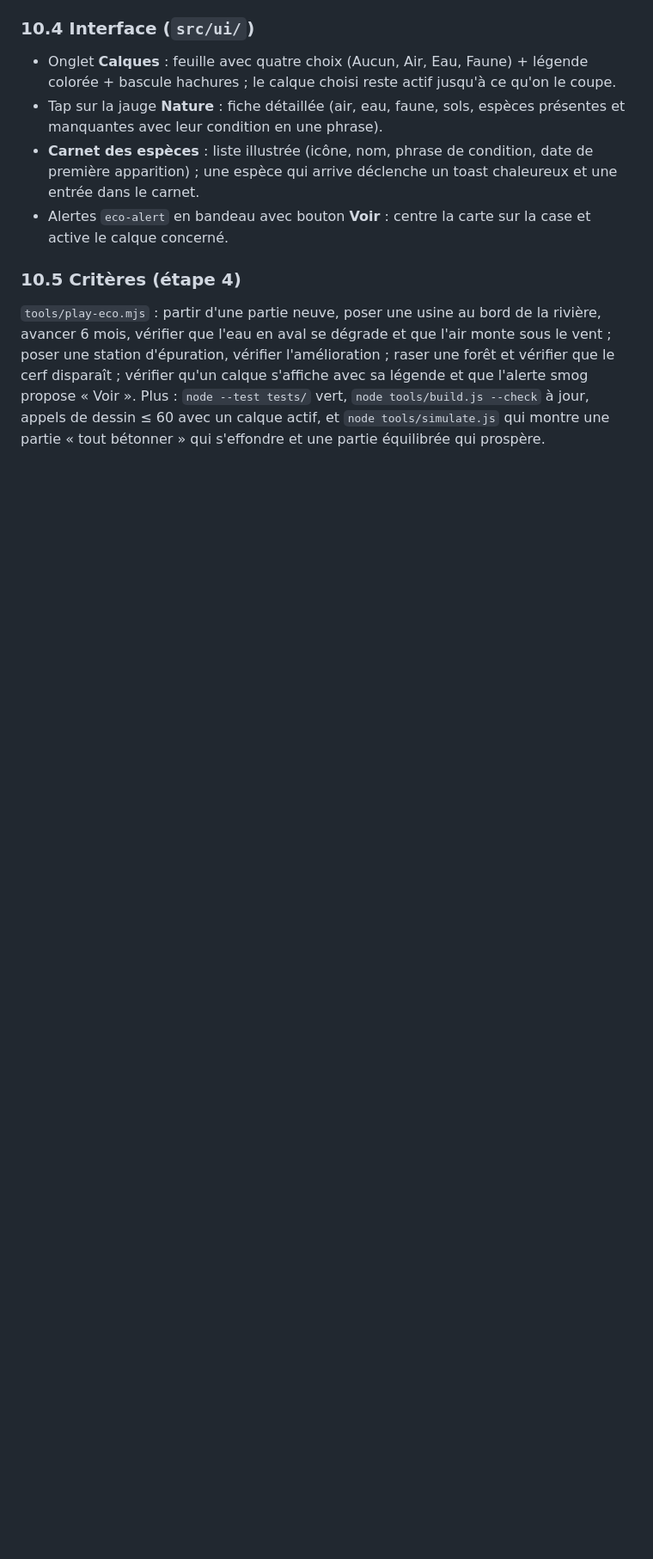
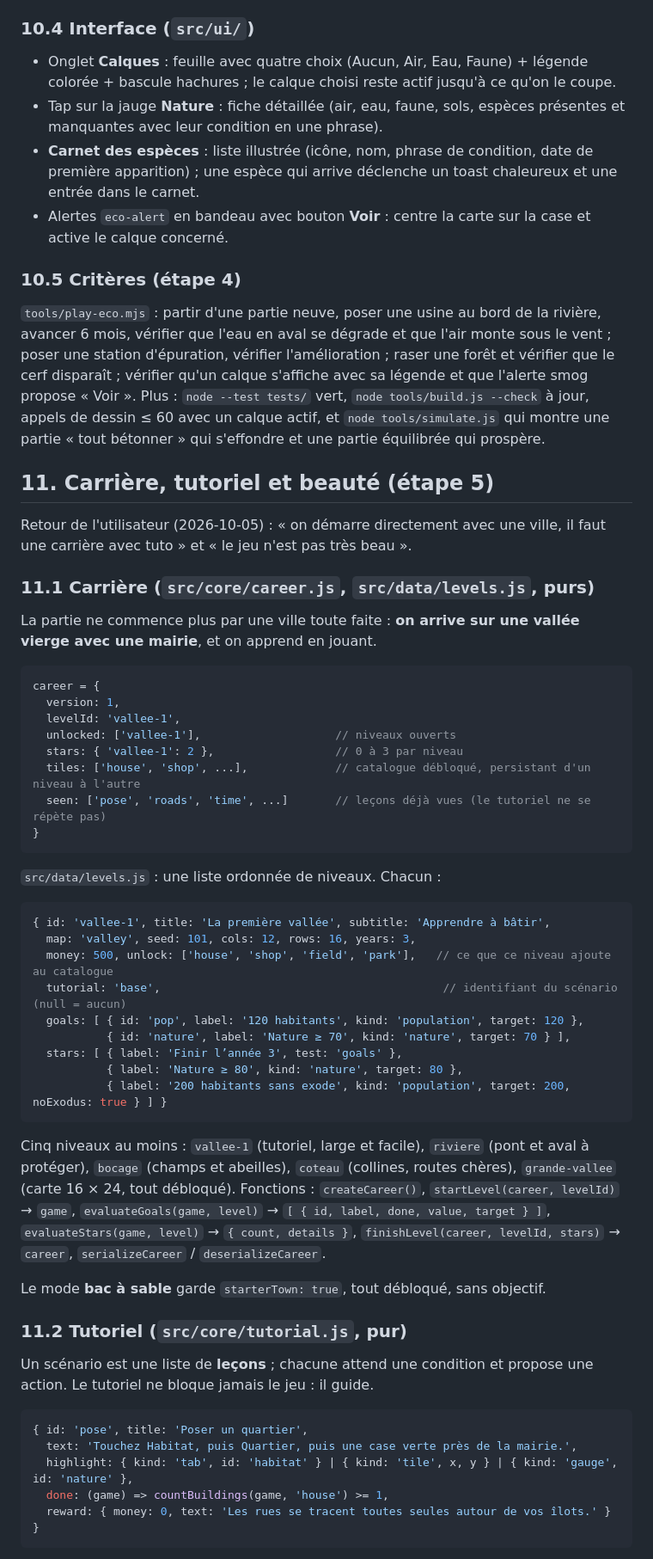
Before and after one commit to Madec01/Tiletown, a Markdown page: docs/ARCHITECTURE.md, the part around one of its changes. Shown at 86% size. GitHub-like rendering; blank space fills up the shorter version.

Commit message:
Étape 5 : contrat §11 (carrière, tutoriel, beauté du rendu)
Co-Authored-By: Claude Opus 5 <noreply@anthropic.com>
Claude-Session: https://claude.ai/code/session_01MDH3Ybbn6fezEr95GFiZwh

````diff
--- a/docs/ARCHITECTURE.md
+++ b/docs/ARCHITECTURE.md
@@ -324,3 +324,53 @@ Fonctions (chacune pure, `eco` réutilisé en place par `stepEcology` qui renvoi
 ### 10.5 Critères (étape 4)
 
 `tools/play-eco.mjs` : partir d'une partie neuve, poser une usine au bord de la rivière, avancer 6 mois, vérifier que l'eau en aval se dégrade et que l'air monte sous le vent ; poser une station d'épuration, vérifier l'amélioration ; raser une forêt et vérifier que le cerf disparaît ; vérifier qu'un calque s'affiche avec sa légende et que l'alerte smog propose « Voir ». Plus : `node --test tests/` vert, `node tools/build.js --check` à jour, appels de dessin ≤ 60 avec un calque actif, et `node tools/simulate.js` qui montre une partie « tout bétonner » qui s'effondre et une partie équilibrée qui prospère.
+
+## 11. Carrière, tutoriel et beauté (étape 5)
+
+Retour de l'utilisateur (2026-10-05) : « on démarre directement avec une ville, il faut une carrière avec tuto » et « le jeu n'est pas très beau ».
+
+### 11.1 Carrière (`src/core/career.js`, `src/data/levels.js`, purs)
+
+La partie ne commence plus par une ville toute faite : **on arrive sur une vallée vierge avec une mairie**, et on apprend en jouant.
+
+```js
+career = {
+  version: 1,
+  levelId: 'vallee-1',
+  unlocked: ['vallee-1'],                    // niveaux ouverts
+  stars: { 'vallee-1': 2 },                  // 0 à 3 par niveau
+  tiles: ['house', 'shop', ...],             // catalogue débloqué, persistant d'un niveau à l'autre
+  seen: ['pose', 'roads', 'time', ...]       // leçons déjà vues (le tutoriel ne se répète pas)
+}
+```
+
+`src/data/levels.js` : une liste ordonnée de niveaux. Chacun :
+
+```js
+{ id: 'vallee-1', title: 'La première vallée', subtitle: 'Apprendre à bâtir',
+  map: 'valley', seed: 101, cols: 12, rows: 16, years: 3,
+  money: 500, unlock: ['house', 'shop', 'field', 'park'],   // ce que ce niveau ajoute au catalogue
+  tutorial: 'base',                                          // identifiant du scénario (null = aucun)
+  goals: [ { id: 'pop', label: '120 habitants', kind: 'population', target: 120 },
+           { id: 'nature', label: 'Nature ≥ 70', kind: 'nature', target: 70 } ],
+  stars: [ { label: 'Finir l’année 3', test: 'goals' },
+           { label: 'Nature ≥ 80', kind: 'nature', target: 80 },
+           { label: '200 habitants sans exode', kind: 'population', target: 200, noExodus: true } ] }
+```
+
+Cinq niveaux au moins : `vallee-1` (tutoriel, large et facile), `riviere` (pont et aval à protéger), `bocage` (champs et abeilles), `coteau` (collines, routes chères), `grande-vallee` (carte 16 × 24, tout débloqué). Fonctions : `createCareer()`, `startLevel(career, levelId)` → `game`, `evaluateGoals(game, level)` → `[ { id, label, done, value, target } ]`, `evaluateStars(game, level)` → `{ count, details }`, `finishLevel(career, levelId, stars)` → `career`, `serializeCareer` / `deserializeCareer`.
+
+Le mode **bac à sable** garde `starterTown: true`, tout débloqué, sans objectif.
+
+### 11.2 Tutoriel (`src/core/tutorial.js`, pur)
+
+Un scénario est une liste de **leçons** ; chacune attend une condition et propose une action. Le tutoriel ne bloque jamais le jeu : il guide.
+
+```js
+{ id: 'pose', title: 'Poser un quartier',
+  text: 'Touchez Habitat, puis Quartier, puis une case verte près de la mairie.',
+  highlight: { kind: 'tab', id: 'habitat' } | { kind: 'tile', x, y } | { kind: 'gauge', id: 'nature' },
+  done: (game) => countBuildings(game, 'house') >= 1,
+  reward: { money: 0, text: 'Les rues se tracent toutes seules autour de vos îlots.' } }
+```
+
````
Also changed, not shown: other parts of docs/ARCHITECTURE.md (+17 -0 lines).
